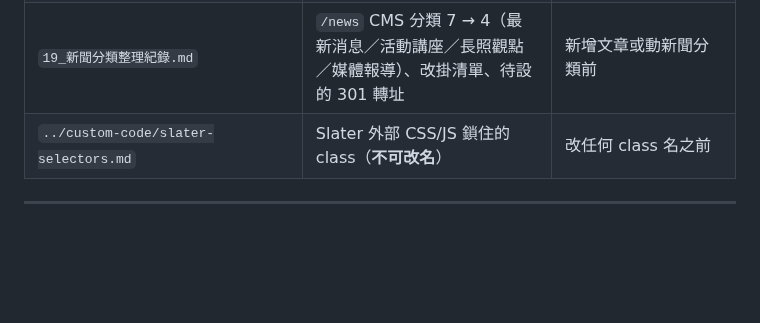
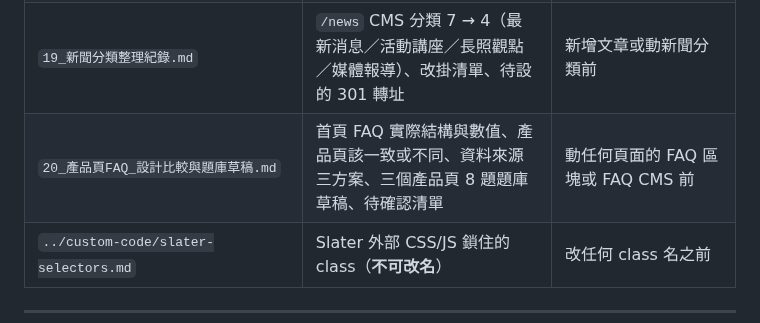
Before and after one commit to TerrisLiao/jubo-webflow, a Markdown page: Jubo官網AI開發規範/README.md, the part around the change. Rendered like a GitHub page; blank space fills up the shorter version.

```diff
--- a/Jubo官網AI開發規範/README.md
+++ b/Jubo官網AI開發規範/README.md
@@ -41,6 +41,7 @@ Jubo Webflow 官網（`jubo-health.com`）的設計系統完整清單與 AI 工
 | **`15_設計權威分層與頁面選擇矩陣.md`** | Tier A/B/C 用哪個、Hero 怎麼選、各類頁面的 Section Flow、影像來源優先序 | **規劃新頁面／Landing Page 時** |
 | `18_新聞頁客戶故事入口按鈕.md` | `/news` 篩選列上方「客戶成功故事」玻璃入口卡：真實頭像、`news-story-link_*`、兩個 IX3、前兩版的教訓 | 動新聞頁篩選列前 |
 | `19_新聞分類整理紀錄.md` | `/news` CMS 分類 7 → 4（最新消息／活動講座／長照觀點／媒體報導）、改掛清單、待設的 301 轉址 | 新增文章或動新聞分類前 |
+| `20_產品頁FAQ_設計比較與題庫草稿.md` | 首頁 FAQ 實際結構與數值、產品頁該一致或不同、資料來源三方案、三個產品頁 8 題題庫草稿、待確認清單 | 動任何頁面的 FAQ 區塊或 FAQ CMS 前 |
 | `../custom-code/slater-selectors.md` | Slater 外部 CSS/JS 鎖住的 class（**不可改名**） | 改任何 class 名之前 |
 
 ---
```
Also changed, not shown: Jubo官網AI開發規範/20_產品頁FAQ_設計比較與題庫草稿.md (added, +332 -0 lines).
